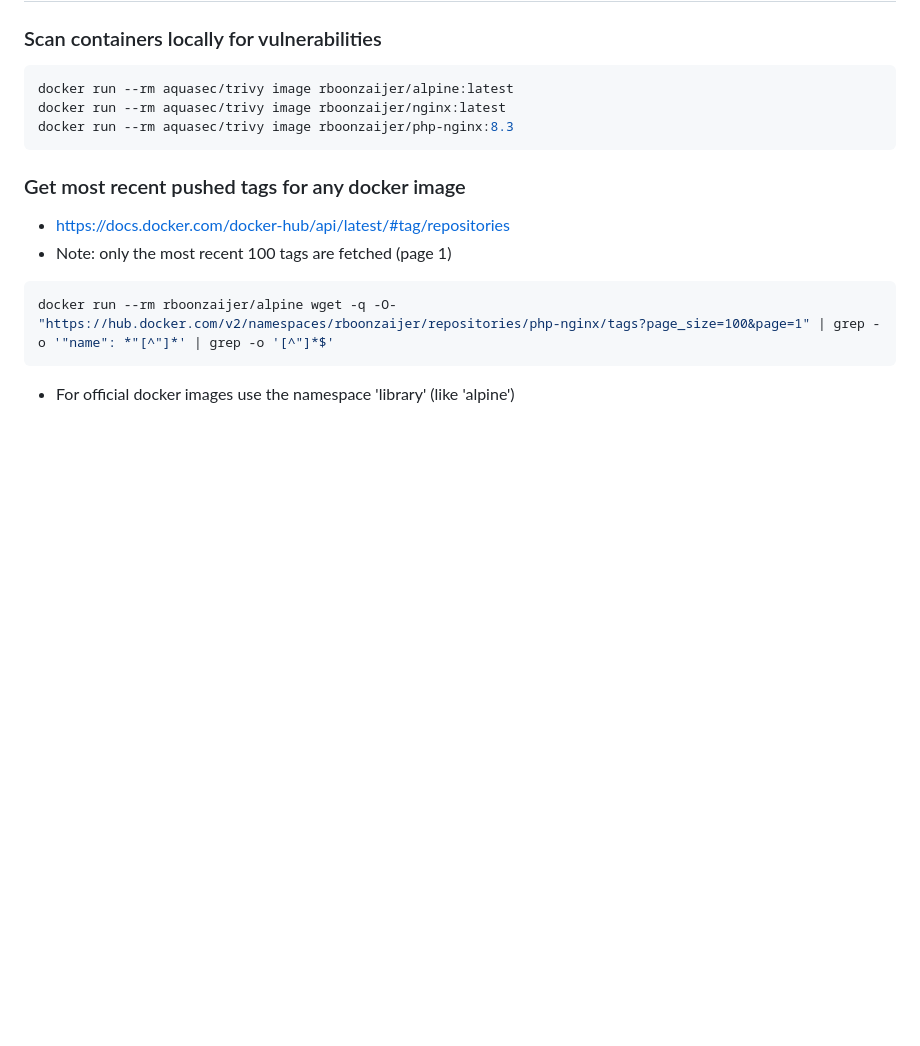
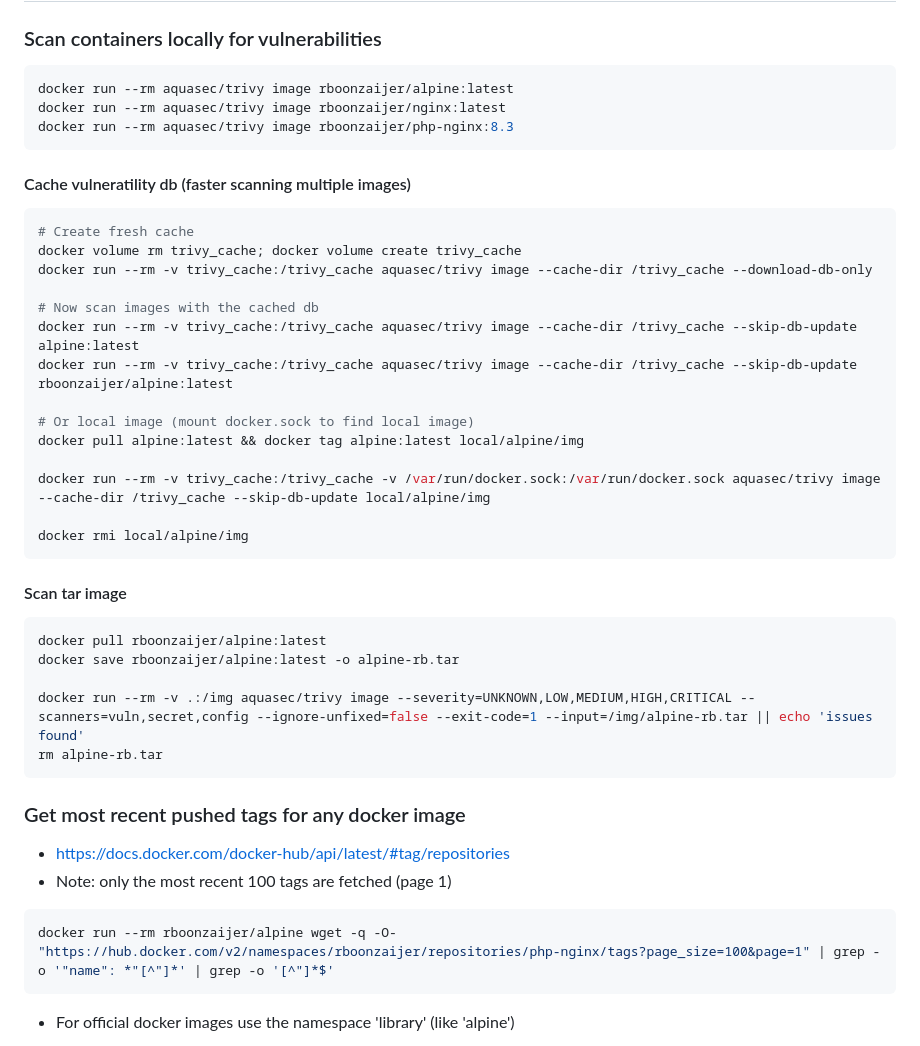
Before and after one commit to rboonzaijer/docker-images, a Markdown page: README.md, the part around the change. GitHub-like rendering; blank space fills up the shorter version.

Commit message:
add trivy examples

````diff
--- a/README.md
+++ b/README.md
@@ -52,6 +52,35 @@ docker run --rm aquasec/trivy image rboonzaijer/nginx:latest
 docker run --rm aquasec/trivy image rboonzaijer/php-nginx:8.3
 ```
 
+#### Cache vulneratility db (faster scanning multiple images)
+
+```bash
+# Create fresh cache
+docker volume rm trivy_cache; docker volume create trivy_cache
+docker run --rm -v trivy_cache:/trivy_cache aquasec/trivy image --cache-dir /trivy_cache --download-db-only
+
+# Now scan images with the cached db
+docker run --rm -v trivy_cache:/trivy_cache aquasec/trivy image --cache-dir /trivy_cache --skip-db-update alpine:latest
+docker run --rm -v trivy_cache:/trivy_cache aquasec/trivy image --cache-dir /trivy_cache --skip-db-update rboonzaijer/alpine:latest
+
+# Or local image (mount docker.sock to find local image)
+docker pull alpine:latest && docker tag alpine:latest local/alpine/img
+
+docker run --rm -v trivy_cache:/trivy_cache -v /var/run/docker.sock:/var/run/docker.sock aquasec/trivy image --cache-dir /trivy_cache --skip-db-update local/alpine/img
+
+docker rmi local/alpine/img
+```
+
+#### Scan tar image
+
+```bash
+docker pull rboonzaijer/alpine:latest
+docker save rboonzaijer/alpine:latest -o alpine-rb.tar
+
+docker run --rm -v .:/img aquasec/trivy image --severity=UNKNOWN,LOW,MEDIUM,HIGH,CRITICAL --scanners=vuln,secret,config --ignore-unfixed=false --exit-code=1 --input=/img/alpine-rb.tar || echo 'issues found'
+rm alpine-rb.tar
+```
+
 ### Get most recent pushed tags for any docker image
 
 - https://docs.docker.com/docker-hub/api/latest/#tag/repositories
````
